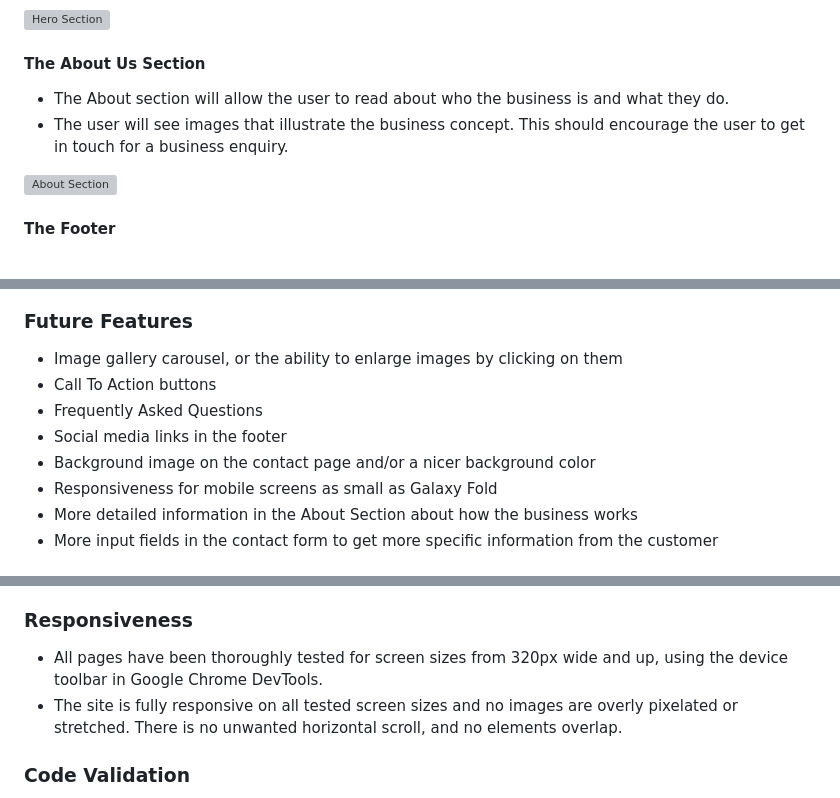
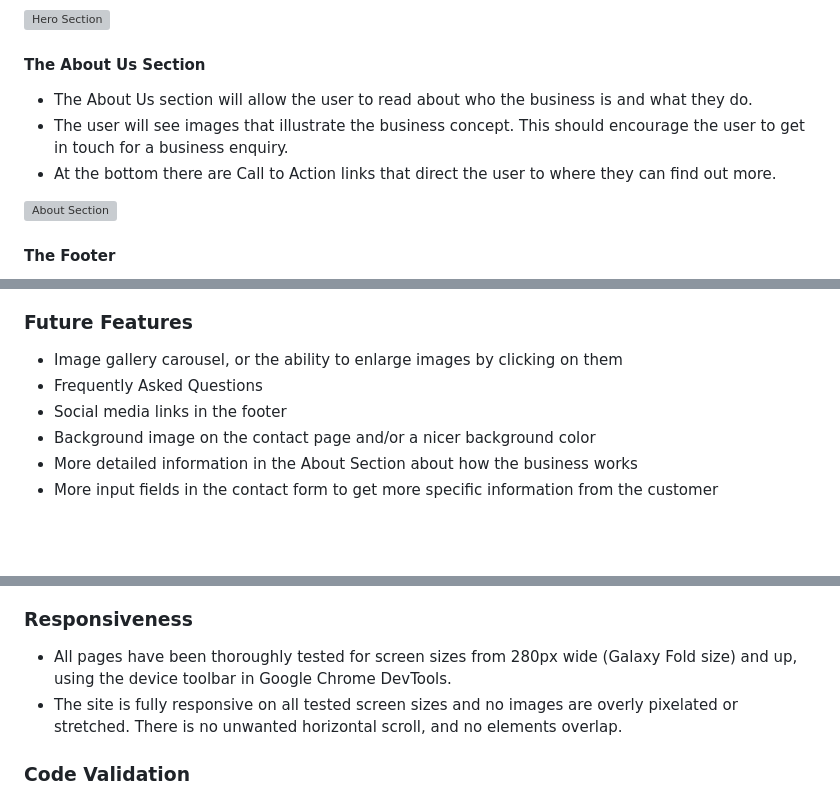
Before and after one commit to lmflolo/portfolio-project-1, a Markdown page: README.md, 3 parts joined by grey strips. GitHub-like rendering; blank space fills up the shorter version; grey boxes are pictures that could not be loaded.

Commit message:
docs: Update about us, future features, responsiveness

```diff
--- a/README.md
+++ b/README.md
@@ -40,8 +40,9 @@ The site will be targeted towards customers who are planning to build an annex o
 ![Hero Section](assets/documentation/readme-hero-section.png)
 
 #### The About Us Section ####
-  - The About section will allow the user to read about who the business is and what they do.
+  - The About Us section will allow the user to read about who the business is and what they do.
   - The user will see images that illustrate the business concept. This should encourage the user to get in touch for a business enquiry.
+  - At the bottom there are Call to Action links that direct the user to where they can find out more.
 
 ![About Section](assets/documentation/readme-about-us-section.png)
 
@@ -76,11 +77,9 @@ The site will be targeted towards customers who are planning to build an annex o
 ### Future Features ###
 
 - Image gallery carousel, or the ability to enlarge images by clicking on them
-- Call To Action buttons
 - Frequently Asked Questions
 - Social media links in the footer
 - Background image on the contact page and/or a nicer background color
-- Responsiveness for mobile screens as small as Galaxy Fold
 - More detailed information in the About Section about how the business works
 - More input fields in the contact form to get more specific information from the customer
 
@@ -124,7 +123,7 @@ Technologies used for this project are HTML5 and CSS3.
 
 ### Responsiveness ###
 
-- All pages have been thoroughly tested for screen sizes from 320px wide and up, using the device toolbar in Google Chrome DevTools.
+- All pages have been thoroughly tested for screen sizes from 280px wide (Galaxy Fold size) and up, using the device toolbar in Google Chrome DevTools.
 - The site is fully responsive on all tested screen sizes and no images are overly pixelated or stretched. There is no unwanted horizontal scroll, and no elements overlap.
 
 ### Code Validation ###
```
